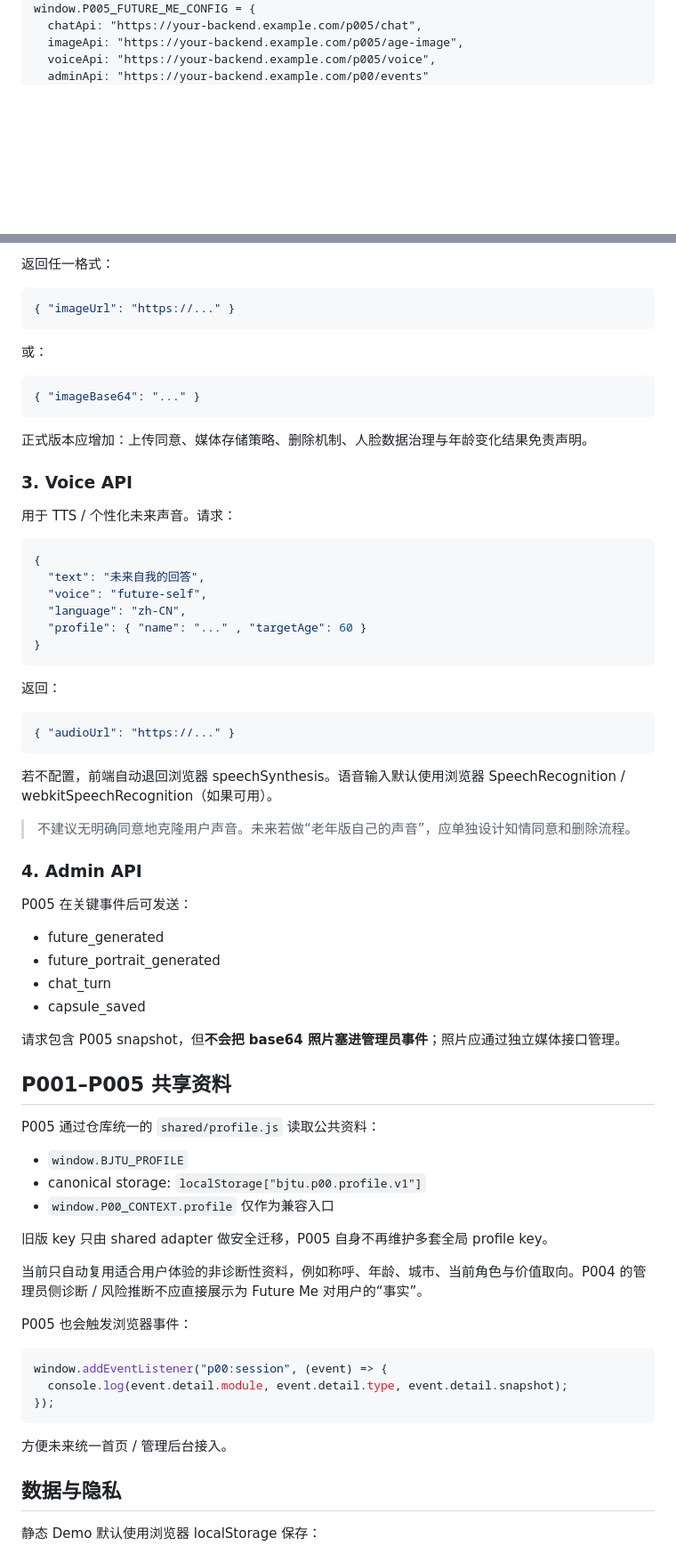
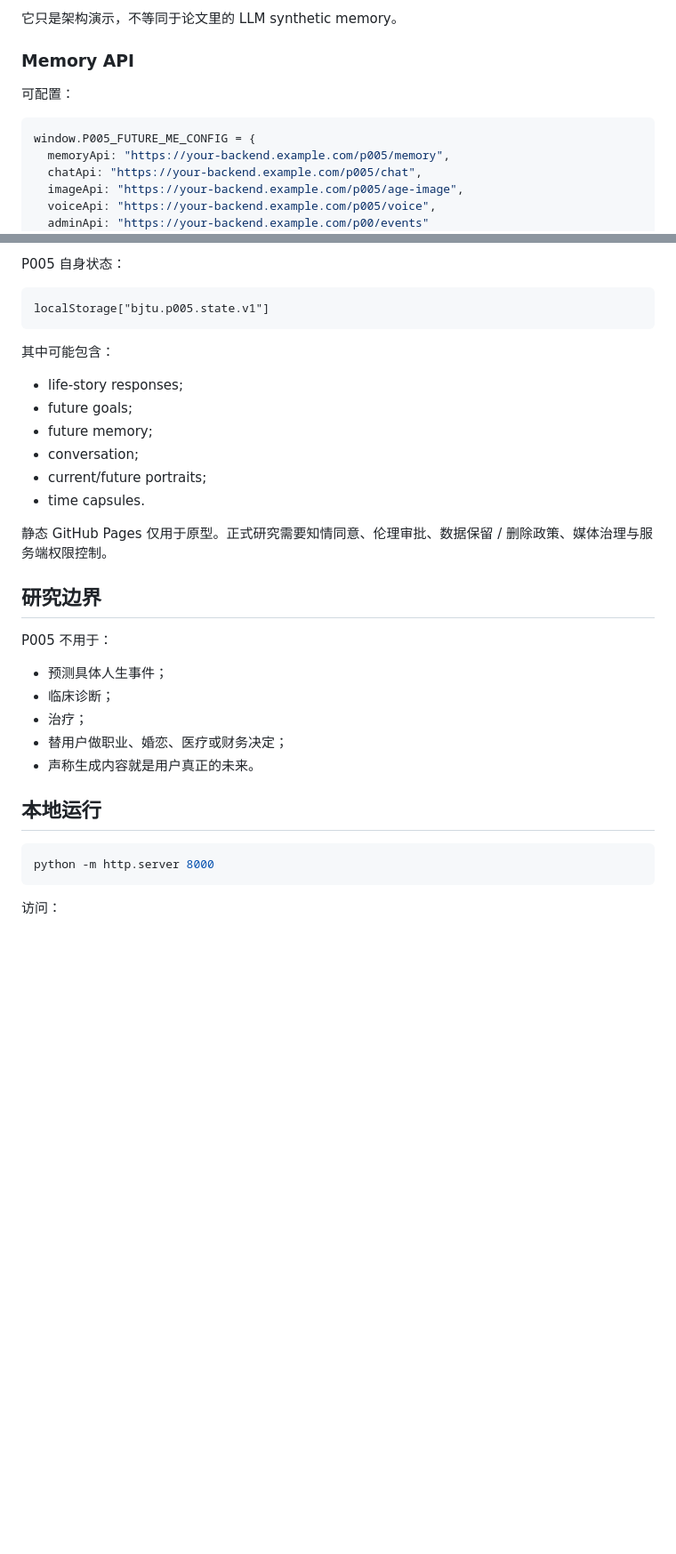
Before and after one commit to CochraneK/AI-Ques, a Markdown page: p005/README.md, 2 parts joined by grey strips. Shown at 89% size. Rendered like a GitHub page; blank space fills up the shorter version.

Commit message:
docs(p005): align product docs with Future You V0.2 mechanism

````diff
--- a/p005/README.md
+++ b/p005/README.md
@@ -52,4 +85,12 @@ P005 同时兼容旧式单变量与新的配置对象：
+它只是架构演示，不等同于论文里的 LLM synthetic memory。
+
+### Memory API
+
+可配置：
+
+```js
 window.P005_FUTURE_ME_CONFIG = {
+  memoryApi: "https://your-backend.example.com/p005/memory",
   chatApi: "https://your-backend.example.com/p005/chat",
   imageApi: "https://your-backend.example.com/p005/age-image",
   voiceApi: "https://your-backend.example.com/p005/voice",
@@ -108,75 +144,34 @@ window.P005_FUTURE_ME_CONFIG = {
 
-返回任一格式：
+P005 自身状态：
 
-~~~json
-{ "imageUrl": "https://..." }
-~~~
+```text
+localStorage["bjtu.p005.state.v1"]
+```
 
-或：
+其中可能包含：
+- life-story responses;
+- future goals;
+- future memory;
+- conversation;
+- current/future portraits;
+- time capsules.
 
-~~~json
-{ "imageBase64": "..." }
-~~~
+静态 GitHub Pages 仅用于原型。正式研究需要知情同意、伦理审批、数据保留 / 删除政策、媒体治理与服务端权限控制。
 
-正式版本应增加：上传同意、媒体存储策略、删除机制、人脸数据治理与年龄变化结果免责声明。
+## 研究边界
 
-### 3. Voice API
+P005 不用于：
+- 预测具体人生事件；
+- 临床诊断；
+- 治疗；
+- 替用户做职业、婚恋、医疗或财务决定；
+- 声称生成内容就是用户真正的未来。
 
-用于 TTS / 个性化未来声音。请求：
+## 本地运行
 
-~~~json
-{
-  "text": "未来自我的回答",
-  "voice": "future-self",
-  "language": "zh-CN",
-  "profile": { "name": "..." , "targetAge": 60 }
-}
-~~~
+```bash
+python -m http.server 8000
+```
 
-返回：
+访问：
 
-~~~json
-{ "audioUrl": "https://..." }
-~~~
-
-若不配置，前端自动退回浏览器 speechSynthesis。语音输入默认使用浏览器 SpeechRecognition / webkitSpeechRecognition（如果可用）。
-
-> 不建议无明确同意地克隆用户声音。未来若做“老年版自己的声音”，应单独设计知情同意和删除流程。
-
-### 4. Admin API
-
-P005 在关键事件后可发送：
-
-- future_generated
-- future_portrait_generated
-- chat_turn
-- capsule_saved
-
-请求包含 P005 snapshot，但**不会把 base64 照片塞进管理员事件**；照片应通过独立媒体接口管理。
-
-## P001–P005 共享资料
-
-P005 通过仓库统一的 `shared/profile.js` 读取公共资料：
-
-- `window.BJTU_PROFILE`
-- canonical storage: `localStorage["bjtu.p00.profile.v1"]`
-- `window.P00_CONTEXT.profile` 仅作为兼容入口
-
-旧版 key 只由 shared adapter 做安全迁移，P005 自身不再维护多套全局 profile key。
-
-当前只自动复用适合用户体验的非诊断性资料，例如称呼、年龄、城市、当前角色与价值取向。P004 的管理员侧诊断 / 风险推断不应直接展示为 Future Me 对用户的“事实”。
-
-P005 也会触发浏览器事件：
-
-~~~js
-window.addEventListener("p00:session", (event) => {
-  console.log(event.detail.module, event.detail.type, event.detail.snapshot);
-});
-~~~
-
-方便未来统一首页 / 管理后台接入。
-
-## 数据与隐私
-
-静态 Demo 默认使用浏览器 localStorage 保存：
-
````
Also changed, not shown: other parts of p005/README.md (+112 -102 lines).
